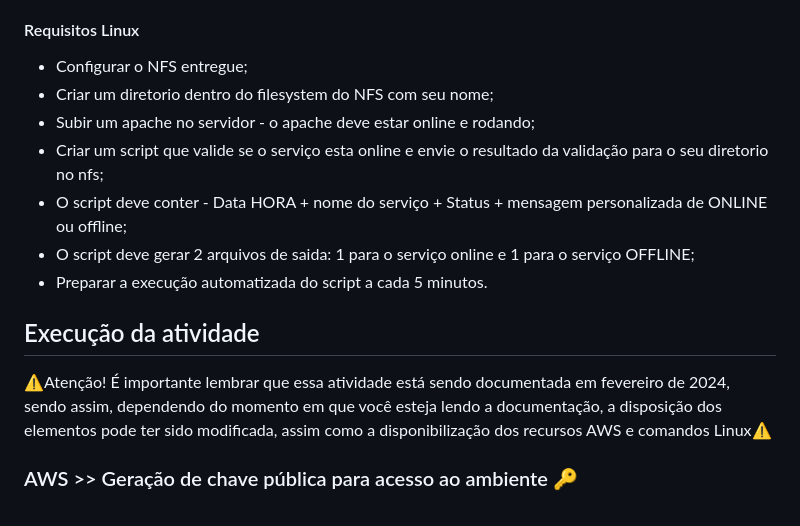
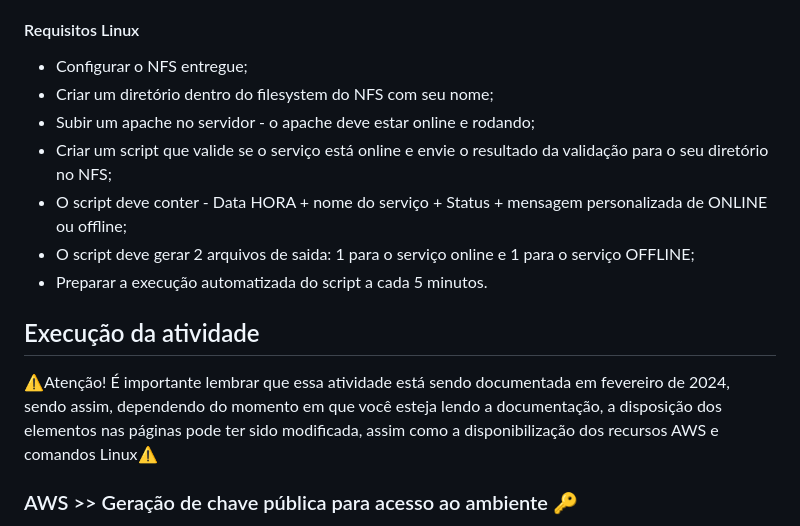
Before and after one commit to ferreirasergio/Atividade_Linux_AWS_CompassUOL, a Markdown page: README.md, the part around the change printed below. Drawn GitHub-style.

```diff
--- a/README.md
+++ b/README.md
@@ -17,16 +17,16 @@ A execução do projeto se dará em duas partes: a primeira ocorrerá dentro do
 <h4>Requisitos Linux</h4>
 <ul>
 <li>Configurar o NFS entregue;</li>
-<li>Criar um diretorio dentro do filesystem do NFS com seu nome;</li>
+<li>Criar um diretório dentro do filesystem do NFS com seu nome;</li>
 <li>Subir um apache no servidor - o apache deve estar online e rodando;</li>
-<li>Criar um script que valide se o serviço esta online e envie o resultado da validação para o seu diretorio no nfs;</li>
+<li>Criar um script que valide se o serviço está online e envie o resultado da validação para o seu diretório no NFS;</li>
 <li>O script deve conter - Data HORA + nome do serviço + Status + mensagem personalizada de ONLINE ou offline;</li>
 <li>O script deve gerar 2 arquivos de saida: 1 para o serviço online e 1 para o serviço OFFLINE;</li>
 <li>Preparar a execução automatizada do script a cada 5 minutos.</li>
 </ul>
 
 <h2>Execução da atividade</h2>
-⚠️Atenção! É importante lembrar que essa atividade está sendo documentada em fevereiro de 2024, sendo assim, dependendo do momento em que você esteja lendo a documentação, a disposição dos elementos pode ter sido modificada, assim como a disponibilização dos recursos AWS e comandos Linux⚠️
+⚠️Atenção! É importante lembrar que essa atividade está sendo documentada em fevereiro de 2024, sendo assim, dependendo do momento em que você esteja lendo a documentação, a disposição dos elementos nas páginas pode ter sido modificada, assim como a disponibilização dos recursos AWS e comandos Linux⚠️
 
 <h3>AWS >> Geração de chave pública para acesso ao ambiente 🔑</h3>
 Inicialmente, devemos lembrar que é possível criar uma chave pública de duas formas no console AWS: na opção "Pares de Chaves", no menu Rede e Segurança do Painel EC2; e durante a criação de uma instância EC2, no momento de configurações da instância. Aqui, iremos criar a chave antes de criarmos a instância.
```
Also changed, not shown: other parts of README.md (+28 -0 lines).
